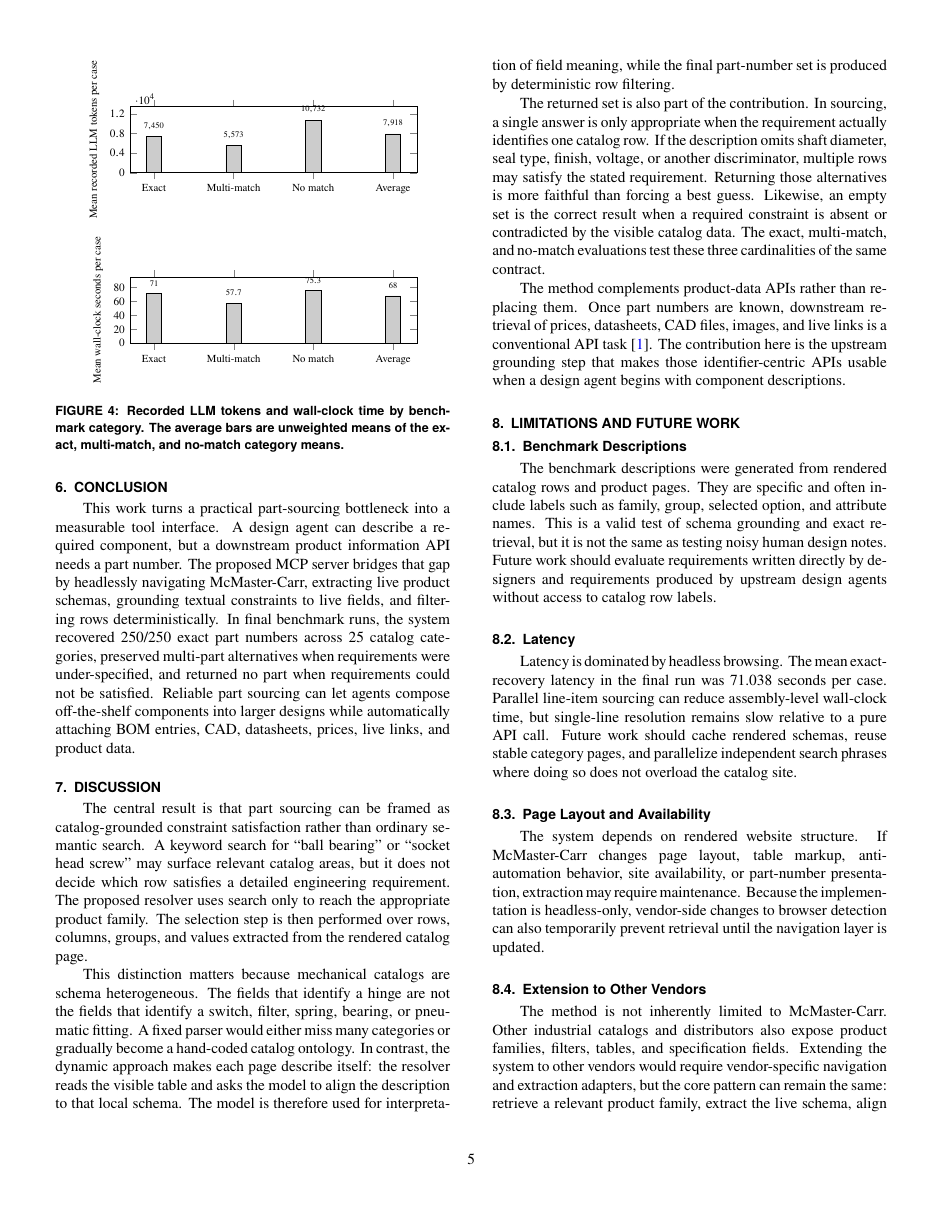
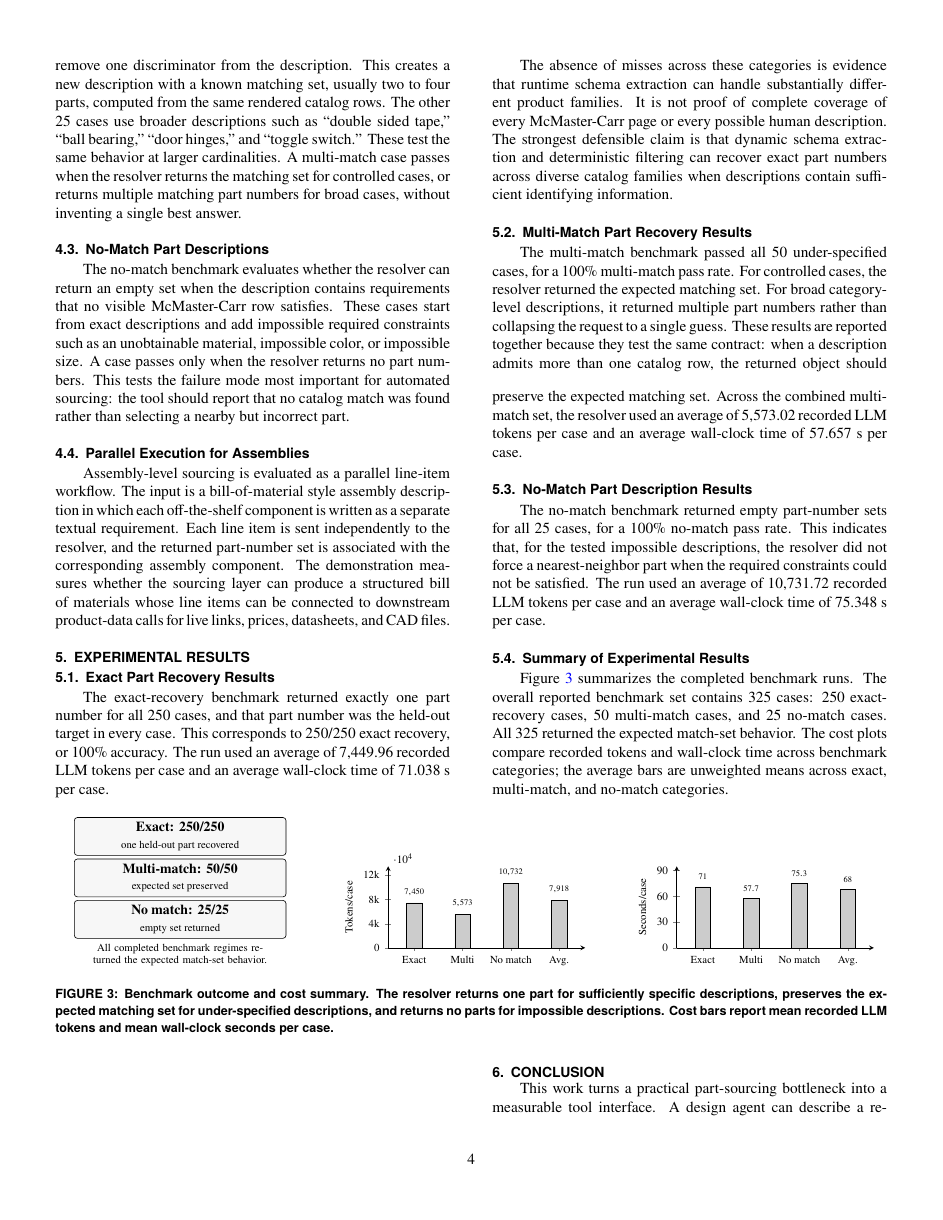
Before and after one commit to cmuchancel/mcmaster-navigator-mcp, a LaTeX document (paper/asme_idetc_mcmaster_navigator.tex): page 5 of 6 before the commit and page 4 of 6 after it. Compiled offline with pdfLaTeX.

Commit message:
Fix paper figure layout

```diff
--- a/paper/asme_idetc_mcmaster_navigator.tex
+++ b/paper/asme_idetc_mcmaster_navigator.tex
@@ -10,7 +10,8 @@
 
 \usepackage{tikz}
 \usepackage{pgfplots}
-\usepackage{float}
+\usepackage{cuted}
+\usepackage{capt-of}
 \usetikzlibrary{arrows.meta,positioning}
 \pgfplotsset{compat=1.18}
 
@@ -211,12 +212,14 @@ The no-match benchmark returned empty part-number sets for all 25 cases, for a 1
 
 \subsection{Summary of Experimental Results}
 
-Figure~\ref{fig:benchmark-outcomes} summarizes the completed benchmark runs. The overall reported benchmark set contains 325 cases: 250 exact-recovery cases, 50 multi-match cases, and 25 no-match cases. All 325 returned the expected match-set behavior. Figure~\ref{fig:benchmark-costs} compares the recorded token and time costs across benchmark categories; the average bar is the unweighted mean across exact, multi-match, and no-match categories.
+Figure~\ref{fig:benchmark-summary} summarizes the completed benchmark runs. The overall reported benchmark set contains 325 cases: 250 exact-recovery cases, 50 multi-match cases, and 25 no-match cases. All 325 returned the expected match-set behavior. The cost plots compare recorded tokens and wall-clock time across benchmark categories; the average bars are unweighted means across exact, multi-match, and no-match categories.
 
-\begin{figure}[H]
+\begin{strip}
+\centering
+\begin{minipage}[t]{0.30\textwidth}
 \centering
 \begin{tikzpicture}[
-  outcome/.style={draw, rounded corners=2pt, fill=black!3, minimum width=0.94\columnwidth, minimum height=0.78cm, align=center, inner sep=3pt}
+  outcome/.style={draw, rounded corners=2pt, fill=black!3, minimum width=4.85cm, minimum height=0.74cm, align=center, inner sep=3pt}
 ]
 \node[outcome] (exact) at (0,0) {
   {\bfseries\small Exact: 250/250}\\[-1pt]
@@ -230,68 +233,69 @@ Figure~\ref{fig:benchmark-outcomes} summarizes the completed benchmark runs. The
   {\bfseries\small No match: 25/25}\\[-1pt]
   {\scriptsize empty set returned}
 };
-\node[font=\scriptsize, align=center, text width=0.94\columnwidth] at (0,-2.72) {All completed benchmark regimes returned the expected match-set behavior.};
+\node[font=\scriptsize, align=center, text width=4.85cm] at (0,-2.72) {All completed benchmark regimes returned the expected match-set behavior.};
 \end{tikzpicture}
-\caption{Benchmark outcome summary. The resolver returns one part for sufficiently specific descriptions, preserves the expected matching set for under-specified descriptions, and returns no parts for impossible descriptions.}
-\label{fig:benchmark-outcomes}
-\end{figure}
-
-\begin{figure}[H]
-\centering
-\begin{minipage}{0.98\columnwidth}
+\end{minipage}\hfill
+\begin{minipage}[t]{0.32\textwidth}
 \centering
 \begin{tikzpicture}
 \begin{axis}[
   ybar,
-  width=0.92\columnwidth,
-  height=3.10cm,
+  width=\linewidth,
+  height=3.45cm,
   ymin=0,
   ymax=13500,
-  ylabel={Mean recorded LLM tokens per case},
-  symbolic x coords={Exact,Multi-match,No match,Average},
+  ylabel={Tokens/case},
+  symbolic x coords={Exact,Multi,No match,Avg.},
   xtick=data,
   ytick={0,4000,8000,12000},
+  yticklabels={0,4k,8k,12k},
   nodes near coords,
   every node near coord/.append style={font=\tiny, anchor=south, yshift=1pt},
   tick label style={font=\scriptsize},
   label style={font=\scriptsize},
   bar width=10pt,
+  axis lines=left,
+  enlarge x limits=0.18,
   clip=true
 ]
 \addplot[fill=black!20, draw=black] coordinates {
-  (Exact,7450) (Multi-match,5573) (No match,10732) (Average,7918)
+  (Exact,7450) (Multi,5573) (No match,10732) (Avg.,7918)
 };
 \end{axis}
 \end{tikzpicture}
-\vspace{0.15cm}
-
+\end{minipage}\hfill
+\begin{minipage}[t]{0.32\textwidth}
+\centering
 \begin{tikzpicture}
 \begin{axis}[
   ybar,
-  width=0.92\columnwidth,
-  height=3.10cm,
+  width=\linewidth,
+  height=3.45cm,
   ymin=0,
   ymax=95,
-  ylabel={Mean wall-clock seconds per case},
-  symbolic x coords={Exact,Multi-match,No match,Average},
+  ylabel={Seconds/case},
+  symbolic x coords={Exact,Multi,No match,Avg.},
   xtick=data,
-  ytick={0,20,40,60,80},
+  ytick={0,30,60,90},
   nodes near coords,
   every node near coord/.append style={font=\tiny, anchor=south, yshift=1pt},
   tick label style={font=\scriptsize},
   label style={font=\scriptsize},
   bar width=10pt,
+  axis lines=left,
+  enlarge x limits=0.18,
   clip=true
 ]
 \addplot[fill=black!20, draw=black] coordinates {
-  (Exact,71.0) (Multi-match,57.7) (No match,75.3) (Average,68.0)
+  (Exact,71.0) (Multi,57.7) (No match,75.3) (Avg.,68.0)
 };
 \end{axis}
 \end{tikzpicture}
 \end{minipage}
-\caption{Recorded LLM tokens and wall-clock time by benchmark category. The average bars are unweighted means of the exact, multi-match, and no-match category means.}
-\label{fig:benchmark-costs}
-\end{figure}
+\captionof{figure}{Benchmark outcome and cost summary. The resolver returns one part for sufficiently specific descriptions, preserves the expected matching set for under-specified descriptions, and returns no parts for impossible descriptions. Cost bars report mean recorded LLM tokens and mean wall-clock seconds per case.}
+\label{fig:benchmark-summary}
+\end{strip}
 
 \section{Conclusion}
 
```
Also changed, not shown: paper/asme_idetc_mcmaster_navigator.pdf, paper/asme_idetc_mcmaster_navigator.tex (2 more changed lines).
